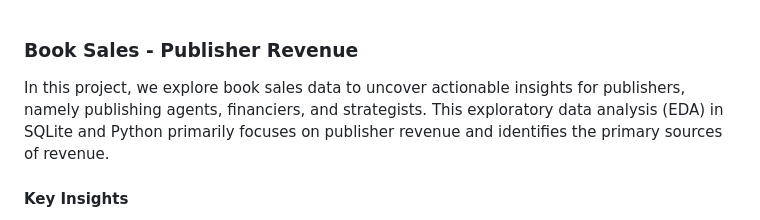
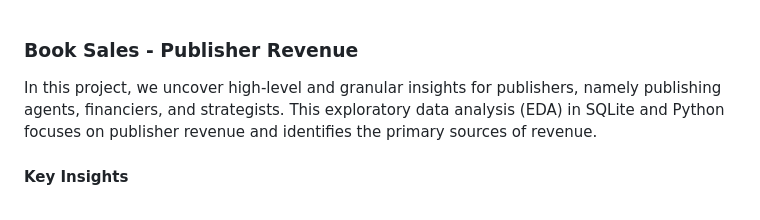
Before and after one commit to elakew/book_sales_analysis, a Markdown page: README.md, the part around the change. GitHub-like rendering.

```diff
--- a/README.md
+++ b/README.md
@@ -1,5 +1,5 @@
 ### Book Sales - Publisher Revenue
-In this project, we explore book sales data to uncover actionable insights for publishers, namely publishing agents, financiers, and strategists. This exploratory data analysis (EDA) in SQLite and Python primarily focuses on publisher revenue and identifies the primary sources of revenue.
+In this project, we uncover high-level and granular insights for publishers, namely publishing agents, financiers, and strategists. This exploratory data analysis (EDA) in SQLite and Python focuses on publisher revenue and identifies the primary sources of revenue.
 
 #### Key Insights
 * Top publishers, tight market: The top five publishers - Penguin Group and Random House followed by Amazon Digital, Hachette, and HarperCollins - lead in revenue and are tightly grouped together by narrow margins.
```
